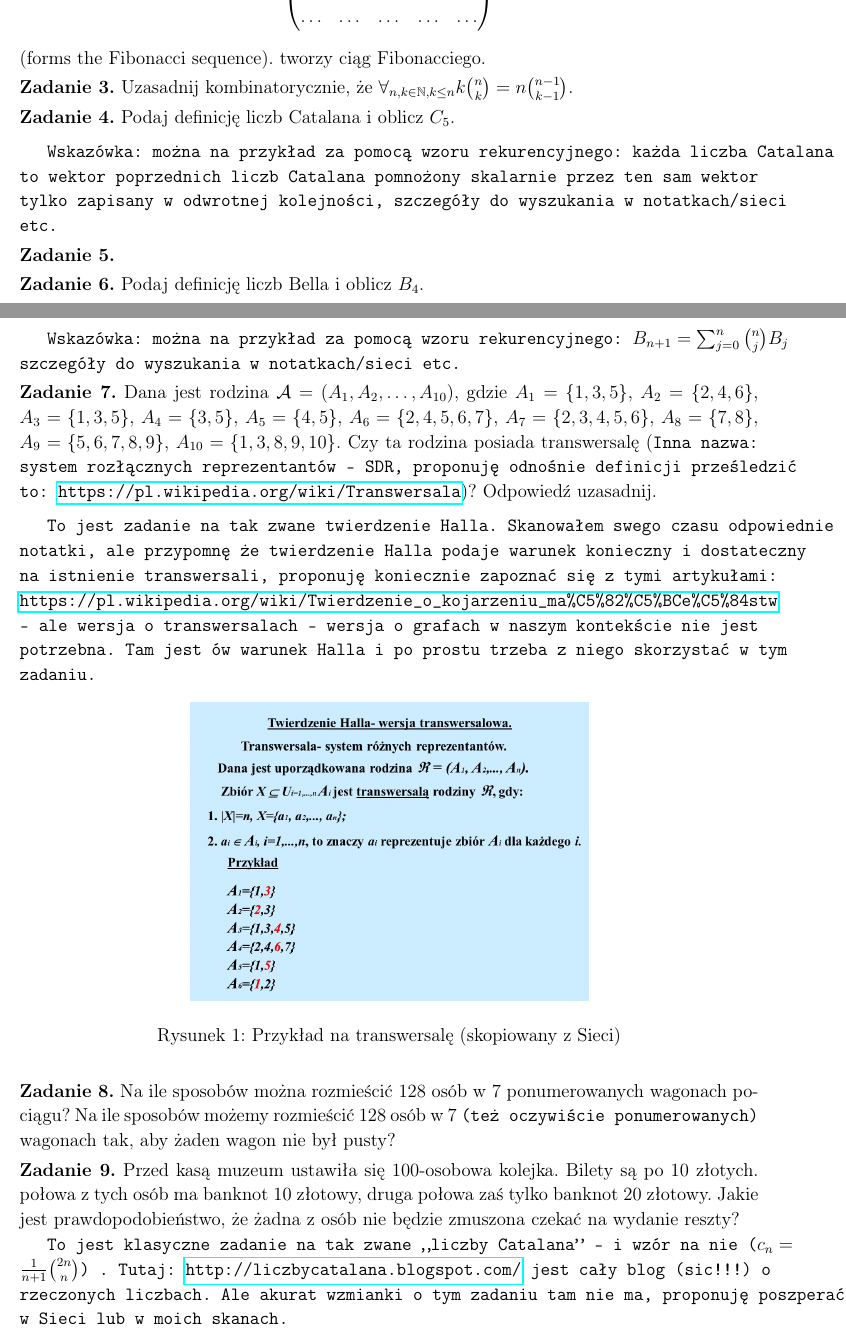
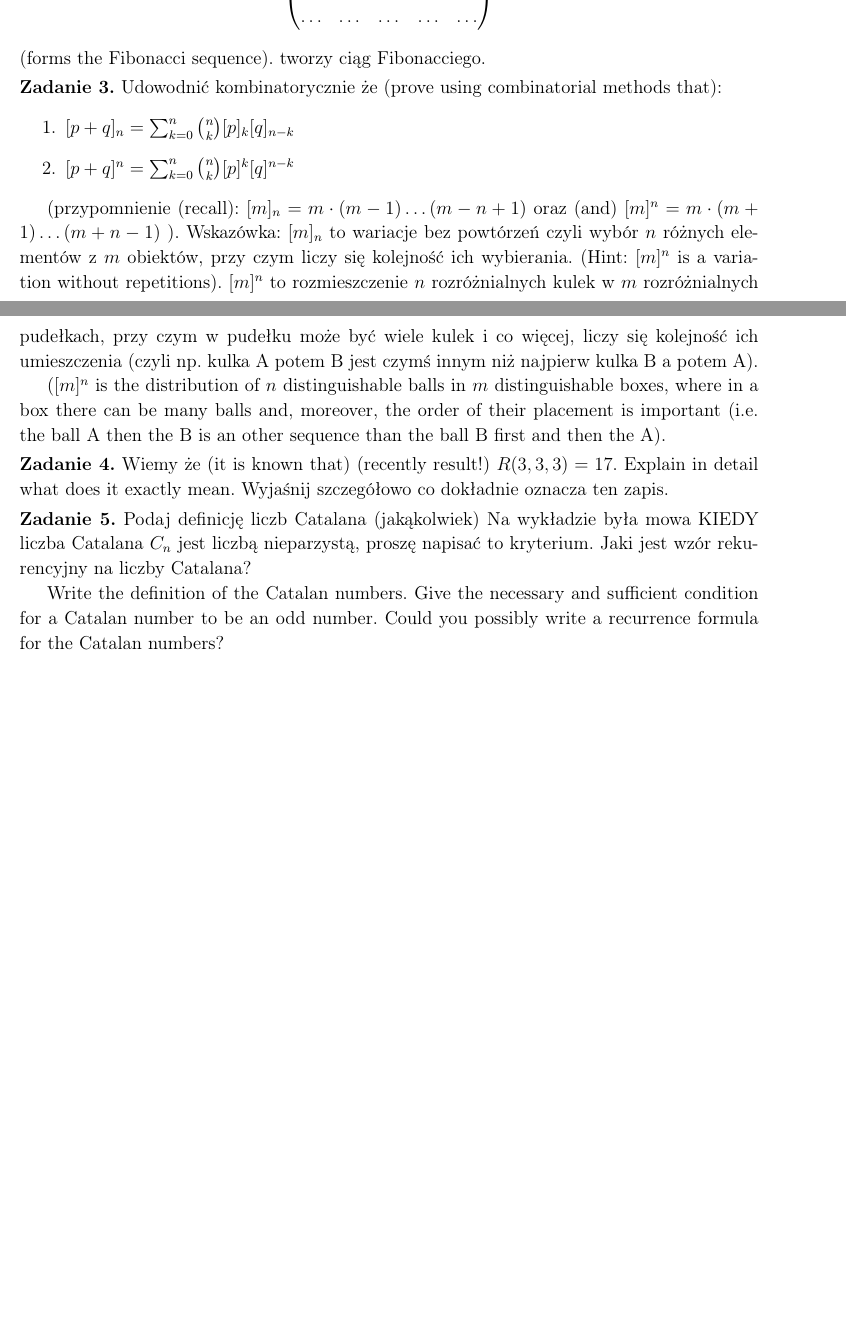
Before and after one commit to srod-prog-cwiczenia/Kombinatoryka, a LaTeX document (Egzaminy/Egzamin_Kombinatoryka_2023.tex): two parts of pages 1 and 2 of 2, joined at a grey line, cut so that both start at the same text, the shorter picture padded with empty space. Compiled offline with pdfLaTeX.

Commit message:
Prawie gotowy egz 2023. Tylko jeszcze ewentualnie dodam zadanie problemowe

```diff
--- a/Egzaminy/Egzamin_Kombinatoryka_2023.tex
+++ b/Egzaminy/Egzamin_Kombinatoryka_2023.tex
@@ -112,84 +112,53 @@ Wykazać że wyznacznik macierzy:
 (forms the Fibonacci sequence).
 tworzy ciąg Fibonacciego.
 
+\numzad
+Udowodnić kombinatorycznie że
+(prove using combinatorial methods that):
+\begin{enumerate}
+\item
+  $[p + q]_n = \sum_{k=0}^n {n \choose k} [p]_k [q]_{n-k}$
+\item
+  $[p + q]^n = \sum_{k=0}^n {n \choose k} [p]^k [q]^{n-k}$
+\end{enumerate}
 
+ (przypomnienie (recall):
+$[m]_n = m \cdot (m - 1) \ldots (m - n + 1)$ oraz (and)
+$[m]^n = m \cdot (m + 1) \ldots (m + n - 1)$
+).
+Wskazówka: $[m]_n$ to wariacje bez powtórzeń czyli
+wybór $n$ różnych elementów z $m$ obiektów, przy czym
+liczy się kolejność ich wybierania.
+(Hint: $[m]^n$ is a variation without repetitions).
+$[m]^n$ to rozmieszczenie $n$ rozróżnialnych kulek
+w $m$ rozróżnialnych pudełkach, przy czym w pudełku
+może być wiele kulek i co więcej, liczy się
+kolejność ich umieszczenia (czyli np. kulka A potem B jest
+czymś innym niż najpierw kulka B a potem A).
 
-
+($[m]^n$ is the distribution of $n$ distinguishable balls
+in $m$ distinguishable boxes, where in a box
+there can be many balls and, moreover,
+the order of their placement is important (i.e. the ball A then the B is
+an other sequence than the ball B first and then the A).
 
 \numzad
-  Uzasadnij kombinatorycznie, że $\forall_{n,k \in \nnatural, k \leq n} k {n \choose k} = n {n -1 \choose k - 1}$.
-
+Wiemy że (it is known that) (recently result!)
+$R(3, 3, 3) = 17$. Explain in detail what does it
+exactly mean. Wyjaśnij szczegółowo co dokładnie
+oznacza ten zapis.
 
 \numzad
-  Podaj definicję liczb Catalana i oblicz $C_5$.
+  Podaj definicję liczb Catalana (jakąkolwiek)
+  Na wykładzie była mowa KIEDY liczba Catalana $C_n$
+  jest liczbą nieparzystą, proszę napisać to kryterium.
+  Jaki jest wzór rekurencyjny na liczby Catalana?
 
+  Write the definition of the Catalan numbers.
+  Give the necessary and sufficient condition
+  for a Catalan number to be an odd number.
+  Could you possibly write a recurrence formula for
+  the Catalan numbers?
 \medskip
 
-{\tt Wskazówka: można na przykład za pomocą wzoru rekurencyjnego:
-  każda liczba Catalana to wektor poprzednich liczb
-Catalana pomnożony skalarnie przez ten sam wektor tylko zapisany w odwrotnej kolejności, szczegóły do wyszukania w notatkach/sieci etc.}
-
-\numzad
-
-\numzad
-  Podaj definicję liczb Bella i oblicz $B_4$.
-
-\medskip
-
-{\tt Wskazówka: można na przykład za pomocą wzoru rekurencyjnego:
-  $B_{n+1} = \sum_{j = 0}^n {n \choose j} B_j$
-szczegóły do wyszukania w notatkach/sieci etc.}
-
-\numzad
-  Dana jest rodzina $\mathcal{A} = (A_1, A_2, \ldots, A_{10})$, gdzie
-$A_1 = \lbrace 1,3,5 \rbrace$,
-$A_2 = \lbrace 2,4,6 \rbrace$,
-$A_3 = \lbrace 1,3,5 \rbrace$,
-$A_4 = \lbrace 3,5 \rbrace$,
-$A_5 = \lbrace 4,5 \rbrace$,
-$A_6 = \lbrace 2,4,5,6,7 \rbrace$,
-$A_7 = \lbrace 2,3,4,5,6 \rbrace$,
-$A_8 = \lbrace 7,8 \rbrace$,
-$A_9 = \lbrace 5,6,7,8,9 \rbrace$,
-$A_{10} = \lbrace 1,3,8,9,10 \rbrace$.
-Czy ta rodzina posiada transwersalę ({\tt Inna nazwa: system rozłącznych reprezentantów - SDR,
-proponuję odnośnie definicji prześledzić to: \url{https://pl.wikipedia.org/wiki/Transwersala}})?
-Odpowiedź uzasadnij.
-
-\medskip
-{
-\tt
-  To jest zadanie na tak zwane twierdzenie Halla. Skanowałem swego czasu odpowiednie
-notatki, ale przypomnę że twierdzenie Halla podaje warunek konieczny i dostateczny
-na istnienie transwersali, proponuję koniecznie zapoznać się z tymi artykułami:
-\url{https://pl.wikipedia.org/wiki/Twierdzenie_o_kojarzeniu_ma%C5%82%C5%BCe%C5%84stw}
-- ale wersja o transwersalach - wersja o grafach w naszym kontekście nie jest
-potrzebna. Tam jest ów warunek Halla i po prostu trzeba z niego skorzystać w tym zadaniu.
-
-\begin{figure}[ht!]
-\centering
-\includegraphics[width=90mm]{transwersala_przyklad.jpg}
-\caption{Przykład na transwersalę (skopiowany z Sieci)}
-\end{figure}
-}
-
-\numzad
-  Na ile sposobów można rozmieścić $128$ osób w $7$ ponumerowanych wagonach
-pociągu? Na ile sposobów możemy rozmieścić $128$ osób w $7$
-{\tt (też oczywiście ponumerowanych)} wagonach tak, aby żaden wagon
-nie był pusty?
-
-\numzad
-  Przed kasą muzeum ustawiła się $100$-osobowa kolejka. Bilety są po $10$ złotych.
-połowa z tych osób ma banknot $10$ złotowy, druga połowa zaś
-tylko banknot $20$ złotowy. Jakie jest prawdopodobieństwo, że żadna z osób nie
-będzie zmuszona czekać na wydanie reszty?
-
-{\tt To jest klasyczne zadanie na tak zwane ,,liczby Catalana'' - i wzór na nie
-($c_n = {1 \over n + 1} {2n \choose n}$) . Tutaj:
-\url{http://liczbycatalana.blogspot.com/} jest cały blog (sic!!!) o rzeczonych liczbach.
-Ale akurat wzmianki o tym zadaniu tam nie ma, proponuję poszperać w Sieci lub
-w moich skanach.
-}
-
 \end{document}
```
